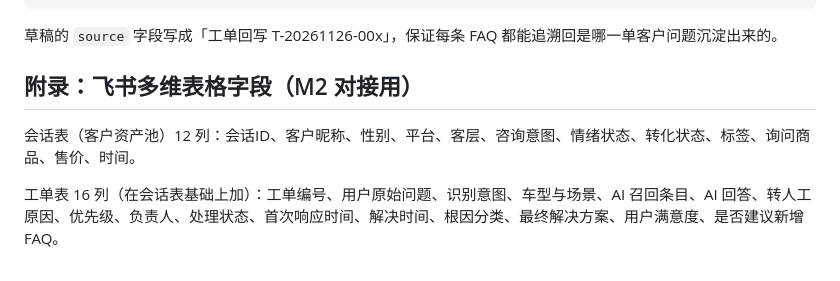
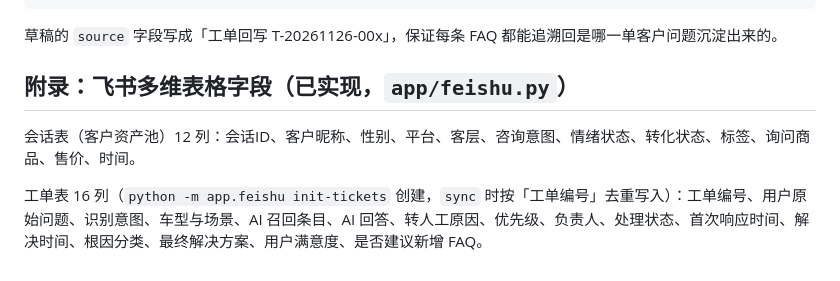
Before and after one commit to shechao2/github-notes, a Markdown page: docs/sla.md, the part around the change. Drawn GitHub-style.

```diff
--- a/docs/sla.md
+++ b/docs/sla.md
@@ -50,8 +50,8 @@
 
 草稿的 `source` 字段写成「工单回写 T-20261126-00x」，保证每条 FAQ 都能追溯回是哪一单客户问题沉淀出来的。
 
-## 附录：飞书多维表格字段（M2 对接用）
+## 附录：飞书多维表格字段（已实现，`app/feishu.py`）
 
 会话表（客户资产池）12 列：会话ID、客户昵称、性别、平台、客层、咨询意图、情绪状态、转化状态、标签、询问商品、售价、时间。
 
-工单表 16 列（在会话表基础上加）：工单编号、用户原始问题、识别意图、车型与场景、AI 召回条目、AI 回答、转人工原因、优先级、负责人、处理状态、首次响应时间、解决时间、根因分类、最终解决方案、用户满意度、是否建议新增 FAQ。
+工单表 16 列（`python -m app.feishu init-tickets` 创建，`sync` 时按「工单编号」去重写入）：工单编号、用户原始问题、识别意图、车型与场景、AI 召回条目、AI 回答、转人工原因、优先级、负责人、处理状态、首次响应时间、解决时间、根因分类、最终解决方案、用户满意度、是否建议新增 FAQ。
```
Also changed, not shown: README.md (+16 -6 lines), docs/faq-spec.md (added, +86 -0 lines), docs/sop.md (added, +93 -0 lines), docs/screenshots/dashboard.png, 13 other files.
